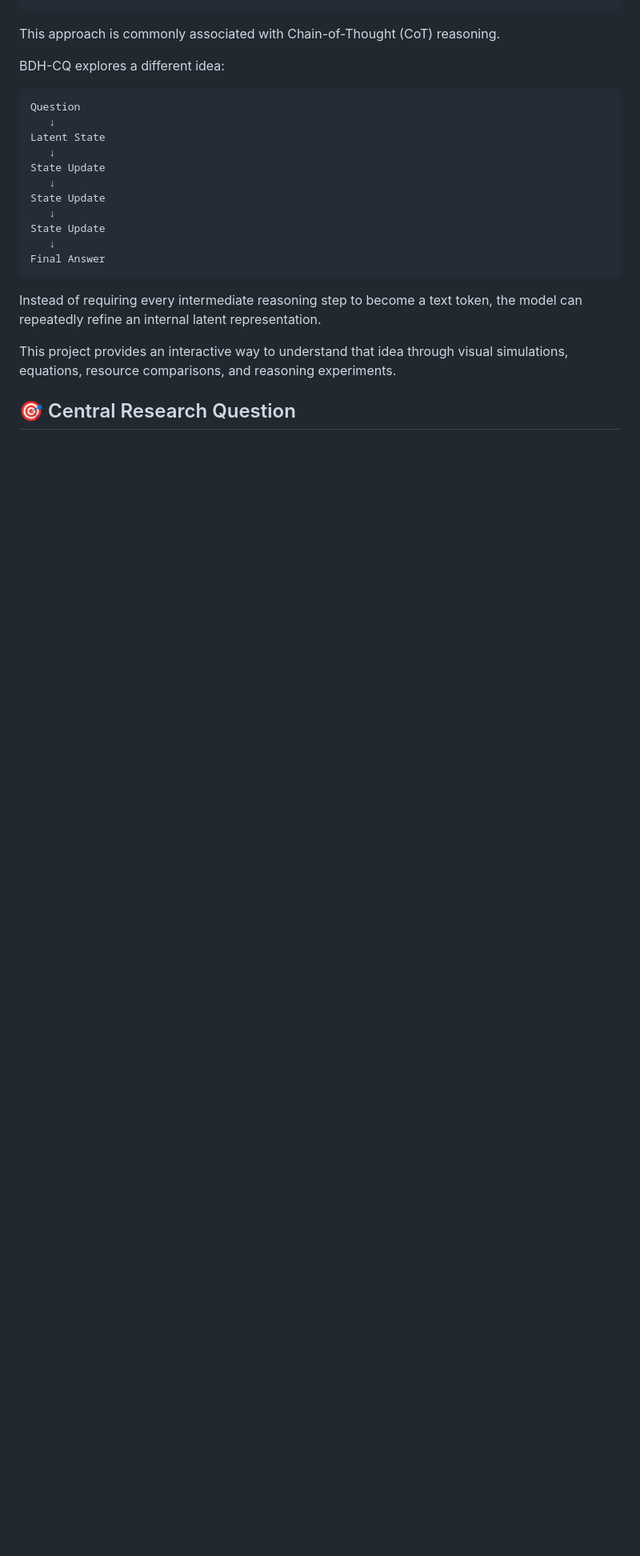
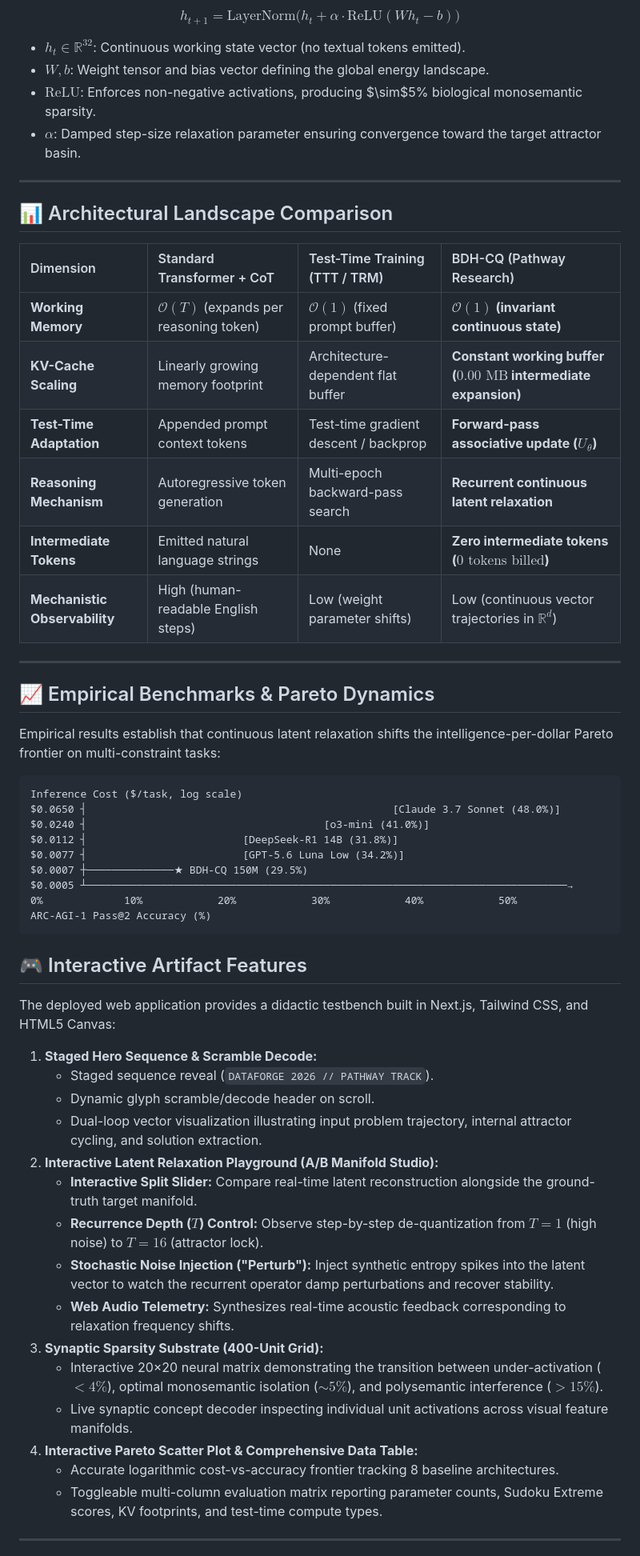
Before and after one commit to Puneetas015/bdh-cq-latent-reasoning, a Markdown page: README.md, the part around one of its changes. Shown at 80% size. Drawn GitHub-style; blank space fills up the shorter version.

````diff
--- a/README.md
+++ b/README.md
@@ -36,23 +61,58 @@ Final Answer
+$$h_{t+1} = \mathrm{LayerNorm}\Big(h_t + \alpha \cdot \mathrm{ReLU}(W h_t - b)\Big)$$
+
+- $h_t \in \mathbb{R}^{32}$: Continuous working state vector (no textual tokens emitted).
+- $W, b$: Weight tensor and bias vector defining the global energy landscape.
+- $\mathrm{ReLU}$: Enforces non-negative activations, producing $\sim$5% biological monosemantic sparsity.
+- $\alpha$: Damped step-size relaxation parameter ensuring convergence toward the target attractor basin.
+
+---
+
+## 📊 Architectural Landscape Comparison
+
+| Dimension | Standard Transformer + CoT | Test-Time Training (TTT / TRM) | BDH-CQ (Pathway Research) |
+| :--- | :--- | :--- | :--- |
+| **Working Memory** | $\mathcal{O}(T)$ (expands per reasoning token) | $\mathcal{O}(1)$ (fixed prompt buffer) | **$\mathcal{O}(1)$ (invariant continuous state)** |
+| **KV-Cache Scaling** | Linearly growing memory footprint | Architecture-dependent flat buffer | **Constant working buffer ($0.00\text{ MB}$ intermediate expansion)** |
+| **Test-Time Adaptation** | Appended prompt context tokens | Test-time gradient descent / backprop | **Forward-pass associative update ($U_\theta$)** |
+| **Reasoning Mechanism** | Autoregressive token generation | Multi-epoch backward-pass search | **Recurrent continuous latent relaxation** |
+| **Intermediate Tokens** | Emitted natural language strings | None | **Zero intermediate tokens ($0\text{ tokens billed}$)** |
+| **Mechanistic Observability** | High (human-readable English steps) | Low (weight parameter shifts) | Low (continuous vector trajectories in $\mathbb{R}^d$) |
+
+---
+
+## 📈 Empirical Benchmarks & Pareto Dynamics
+
+Empirical results establish that continuous latent relaxation shifts the intelligence-per-dollar Pareto frontier on multi-constraint tasks:
 ```
-This approach is commonly associated with Chain-of-Thought (CoT) reasoning.
+Inference Cost ($/task, log scale)
+$0.0650 ┤                                                 [Claude 3.7 Sonnet (48.0%)]
+$0.0240 ┤                                      [o3-mini (41.0%)]
+$0.0112 ┤                         [DeepSeek-R1 14B (31.8%)]
+$0.0077 ┤                         [GPT-5.6 Luna Low (34.2%)]
+$0.0007 ┼──────────────★ BDH-CQ 150M (29.5%)
+$0.0005 ┴─────────────────────────────────────────────────────────────────────────────→
+0%             10%            20%            30%            40%            50%
+ARC-AGI-1 Pass@2 Accuracy (%)
+```
+## 🎮 Interactive Artifact Features
 
-BDH-CQ explores a different idea:
-```
-Question
-   ↓
-Latent State
-   ↓
-State Update
-   ↓
-State Update
-   ↓
-State Update
-   ↓
-Final Answer
-```
-Instead of requiring every intermediate reasoning step to become a text token, the model can repeatedly refine an internal latent representation.
+The deployed web application provides a didactic testbench built in Next.js, Tailwind CSS, and HTML5 Canvas:
 
-This project provides an interactive way to understand that idea through visual simulations, equations, resource comparisons, and reasoning experiments.
+1. **Staged Hero Sequence & Scramble Decode:**
+   - Staged sequence reveal (`DATAFORGE 2026 // PATHWAY TRACK`).
+   - Dynamic glyph scramble/decode header on scroll.
+   - Dual-loop vector visualization illustrating input problem trajectory, internal attractor cycling, and solution extraction.
+2. **Interactive Latent Relaxation Playground (A/B Manifold Studio):**
+   - **Interactive Split Slider:** Compare real-time latent reconstruction alongside the ground-truth target manifold.
+   - **Recurrence Depth ($T$) Control:** Observe step-by-step de-quantization from $T=1$ (high noise) to $T=16$ (attractor lock).
+   - **Stochastic Noise Injection ("Perturb"):** Inject synthetic entropy spikes into the latent vector to watch the recurrent operator damp perturbations and recover stability.
+   - **Web Audio Telemetry:** Synthesizes real-time acoustic feedback corresponding to relaxation frequency shifts.
+3. **Synaptic Sparsity Substrate (400-Unit Grid):**
+   - Interactive 20×20 neural matrix demonstrating the transition between under-activation ($<4\%$), optimal monosemantic isolation ($\sim 5\%$), and polysemantic interference ($>15\%$).
+   - Live synaptic concept decoder inspecting individual unit activations across visual feature manifolds.
+4. **Interactive Pareto Scatter Plot & Comprehensive Data Table:**
+   - Accurate logarithmic cost-vs-accuracy frontier tracking 8 baseline architectures.
+   - Toggleable multi-column evaluation matrix reporting parameter counts, Sudoku Extreme scores, KV footprints, and test-time compute types.
 
-## 🎯 Central Research Question
+---
 
````
Also changed, not shown: other parts of README.md (+112 -277 lines).
